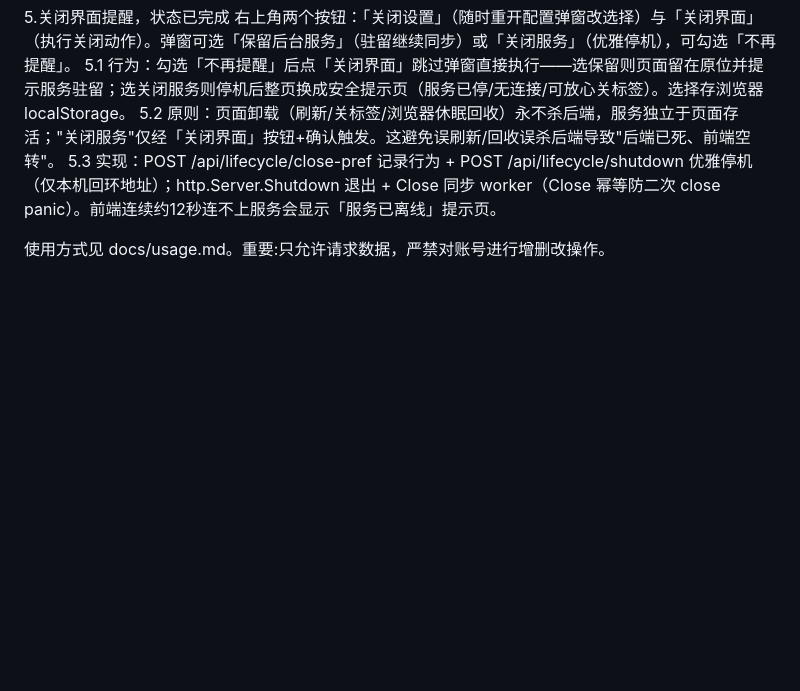
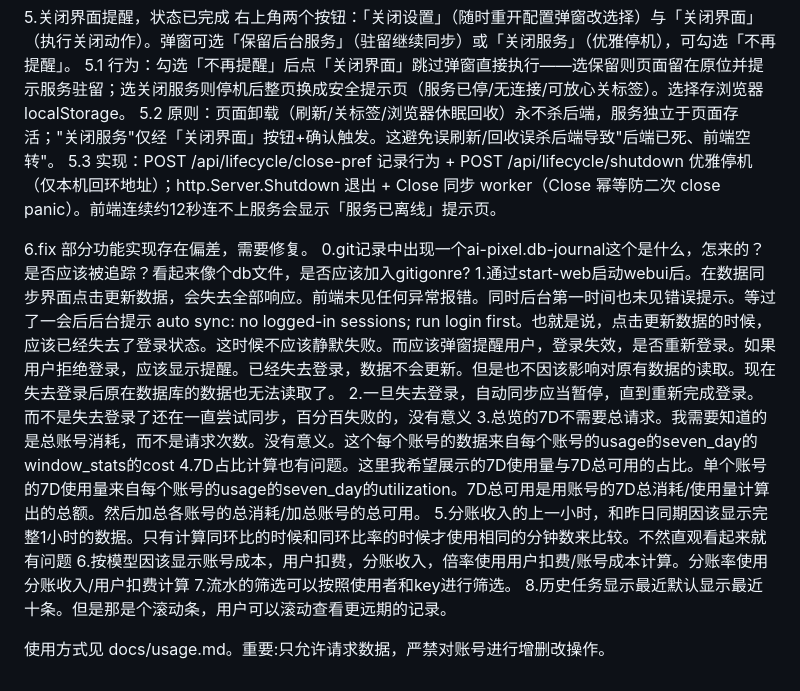
Before and after one commit to ai-project-hub-sg/ai-pixel-analysis, a Markdown page: readme.md, the part around the change. GitHub-like rendering; blank space fills up the shorter version.

Commit message:
docs:新增对当前版本问题的修复需求

```diff
--- a/readme.md
+++ b/readme.md
@@ -71,4 +71,15 @@
 5.2 原则：页面卸载（刷新/关标签/浏览器休眠回收）永不杀后端，服务独立于页面存活；"关闭服务"仅经「关闭界面」按钮+确认触发。这避免误刷新/回收误杀后端导致"后端已死、前端空转"。
 5.3 实现：POST /api/lifecycle/close-pref 记录行为 + POST /api/lifecycle/shutdown 优雅停机（仅本机回环地址）；http.Server.Shutdown 退出 + Close 同步 worker（Close 幂等防二次 close panic）。前端连续约12秒连不上服务会显示「服务已离线」提示页。
 
+6.fix 部分功能实现存在偏差，需要修复。
+0.git记录中出现一个ai-pixel.db-journal这个是什么，怎来的？是否应该被追踪？看起来像个db文件，是否应该加入gitigonre?
+1.通过start-web启动webui后。在数据同步界面点击更新数据，会失去全部响应。前端未见任何异常报错。同时后台第一时间也未见错误提示。等过了一会后后台提示 auto sync: no logged-in sessions; run login first。也就是说，点击更新数据的时候，应该已经失去了登录状态。这时候不应该静默失败。而应该弹窗提醒用户，登录失效，是否重新登录。如果用户拒绝登录，应该显示提醒。已经失去登录，数据不会更新。但是也不因该影响对原有数据的读取。现在失去登录后原在数据库的数据也无法读取了。
+2.一旦失去登录，自动同步应当暂停，直到重新完成登录。而不是失去登录了还在一直尝试同步，百分百失败的，没有意义
+3.总览的7D不需要总请求。我需要知道的是总账号消耗，而不是请求次数。没有意义。这个每个账号的数据来自每个账号的usage的seven_day的window_stats的cost
+4.7D占比计算也有问题。这里我希望展示的7D使用量与7D总可用的占比。单个账号的7D使用量来自每个账号的usage的seven_day的utilization。7D总可用是用账号的7D总消耗/使用量计算出的总额。然后加总各账号的总消耗/加总账号的总可用。
+5.分账收入的上一小时，和昨日同期因该显示完整1小时的数据。只有计算同环比的时候和同环比率的时候才使用相同的分钟数来比较。不然直观看起来就有问题
+6.按模型因该显示账号成本，用户扣费，分账收入，倍率使用用户扣费/账号成本计算。分账率使用分账收入/用户扣费计算
+7.流水的筛选可以按照使用者和key进行筛选。
+8.历史任务显示最近默认显示最近十条。但是那是个滚动条，用户可以滚动查看更远期的记录。
+
 使用方式见 docs/usage.md。重要:只允许请求数据，严禁对账号进行增删改操作。
```
